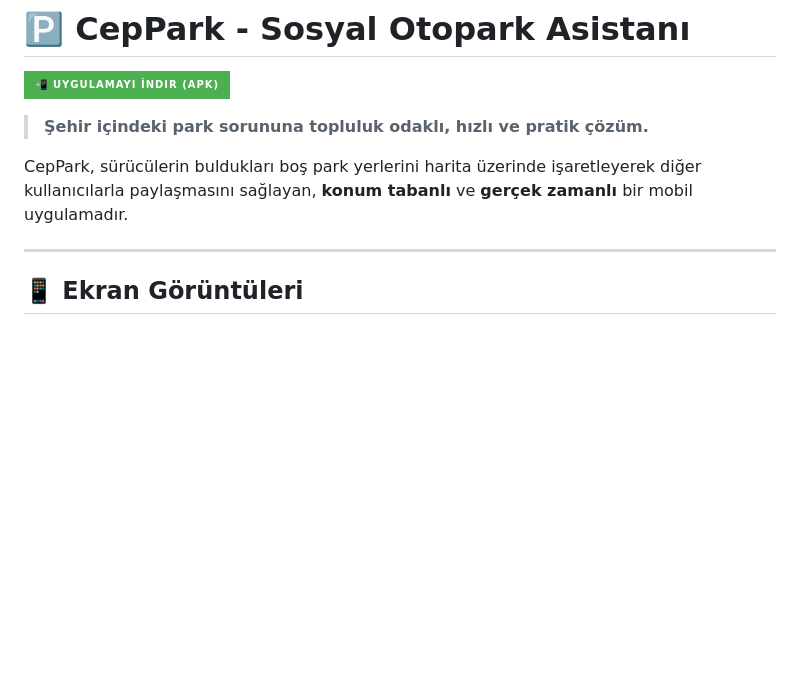
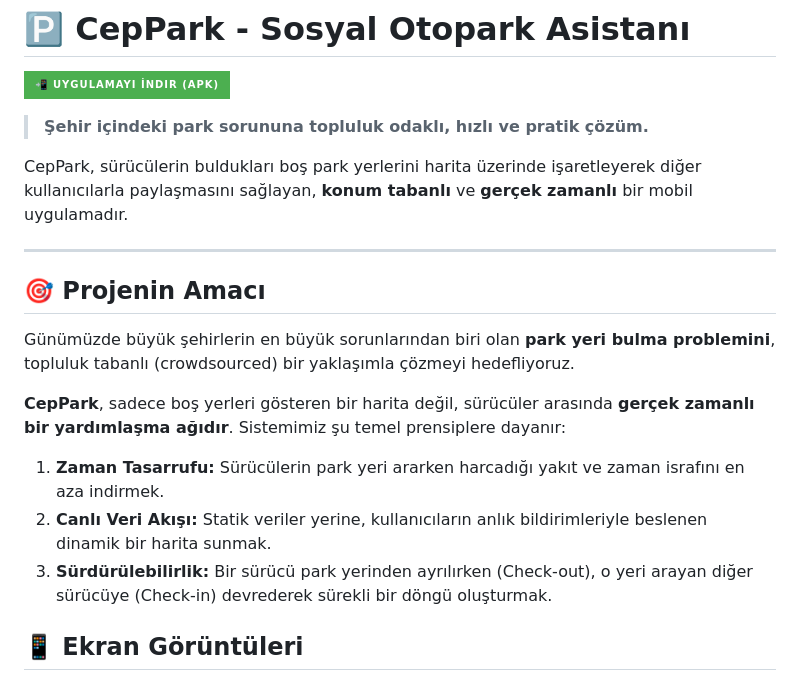
Before and after one commit to Bora-KACAN/CepPark, a Markdown page: README.md, the part around the change. Rendered like a GitHub page; badges without logos; blank space fills up the shorter version.

```diff
--- a/README.md
+++ b/README.md
@@ -7,6 +7,15 @@
 CepPark, sürücülerin buldukları boş park yerlerini harita üzerinde işaretleyerek diğer kullanıcılarla paylaşmasını sağlayan, **konum tabanlı** ve **gerçek zamanlı** bir mobil uygulamadır.
 
 ---
+
+## 🎯 Projenin Amacı
+
+Günümüzde büyük şehirlerin en büyük sorunlarından biri olan **park yeri bulma problemini**, topluluk tabanlı (crowdsourced) bir yaklaşımla çözmeyi hedefliyoruz.
+
+**CepPark**, sadece boş yerleri gösteren bir harita değil, sürücüler arasında **gerçek zamanlı bir yardımlaşma ağıdır**. Sistemimiz şu temel prensiplere dayanır:
+1.  **Zaman Tasarrufu:** Sürücülerin park yeri ararken harcadığı yakıt ve zaman israfını en aza indirmek.
+2.  **Canlı Veri Akışı:** Statik veriler yerine, kullanıcıların anlık bildirimleriyle beslenen dinamik bir harita sunmak.
+3.  **Sürdürülebilirlik:** Bir sürücü park yerinden ayrılırken (Check-out), o yeri arayan diğer sürücüye (Check-in) devrederek sürekli bir döngü oluşturmak.
 
 ## 📱 Ekran Görüntüleri
 
```
